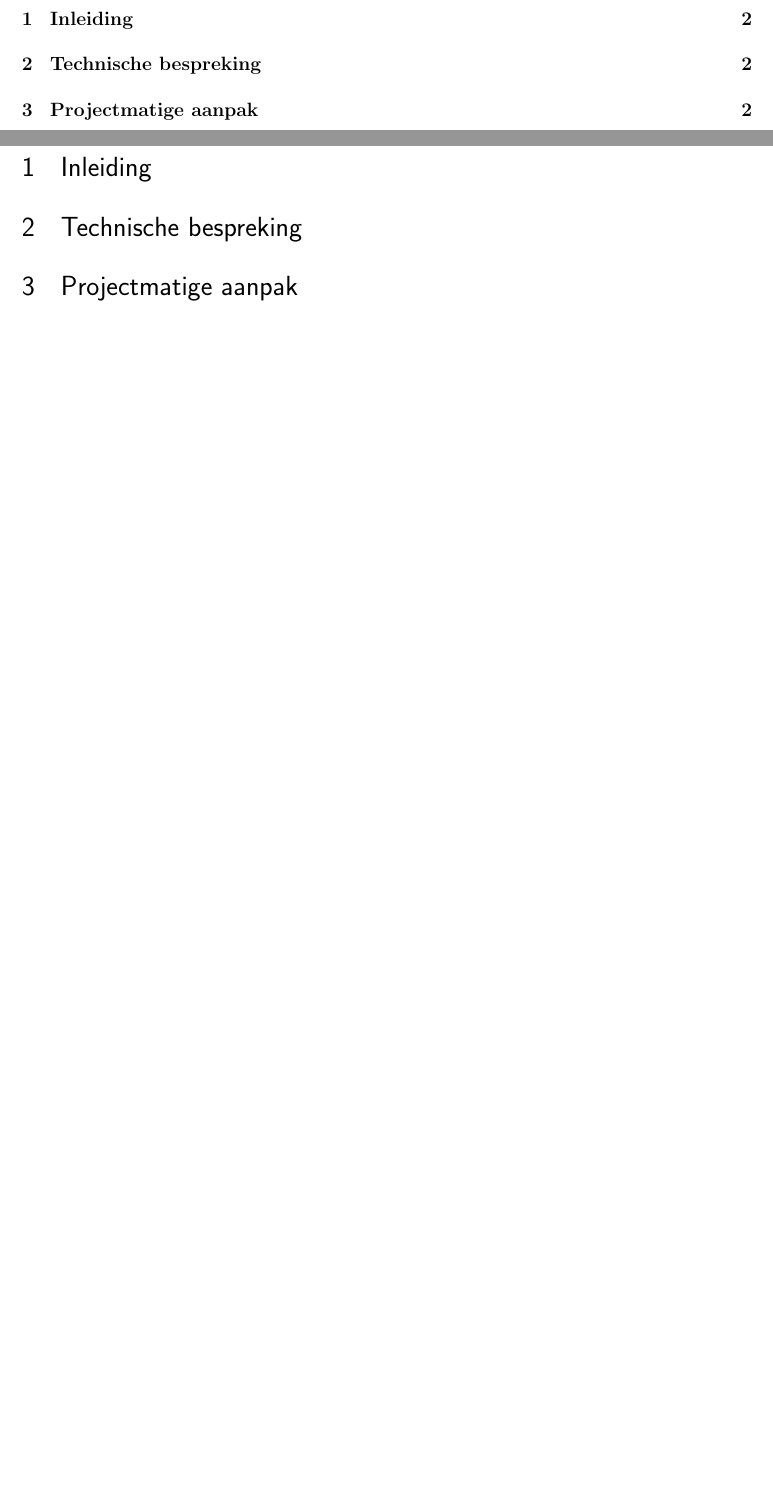
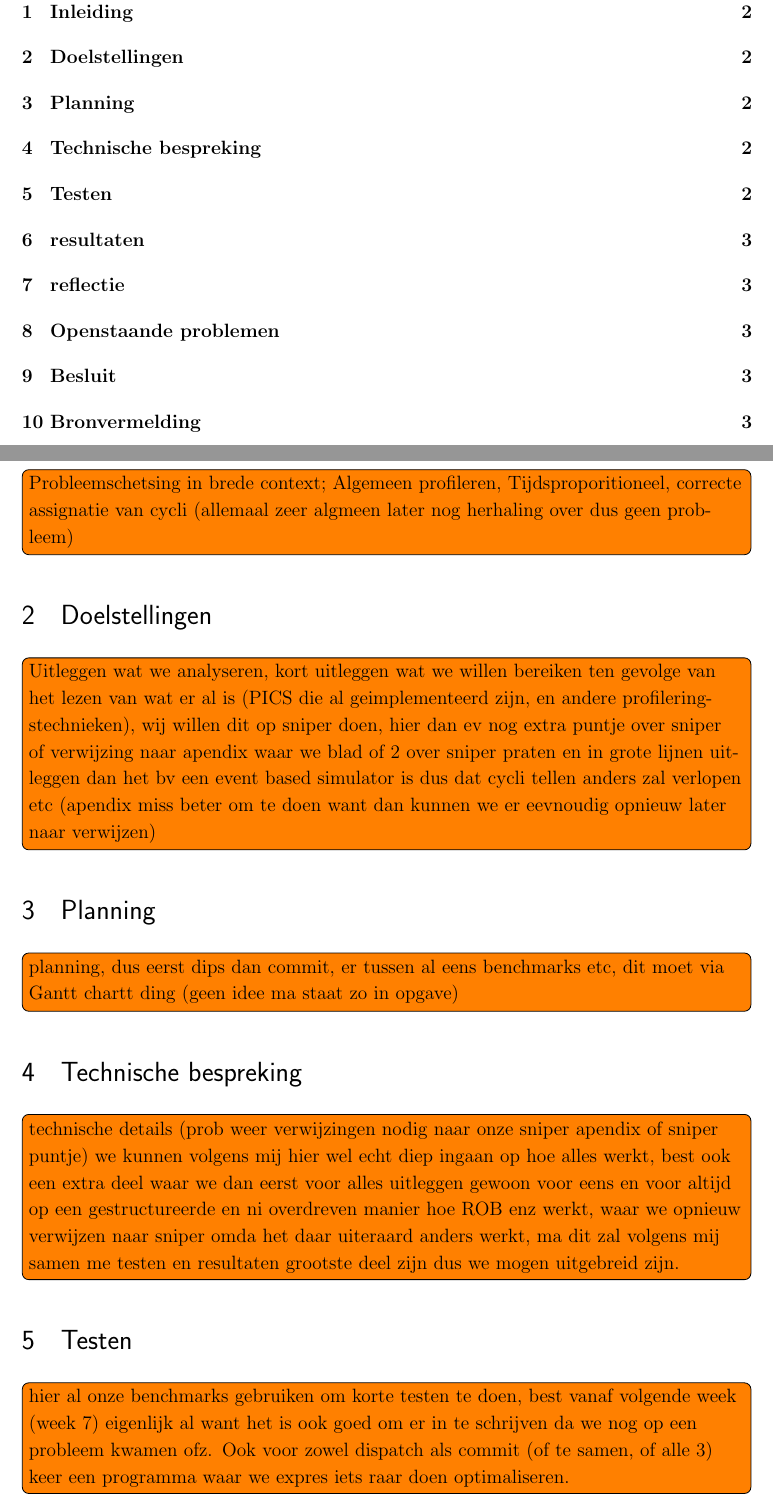
Before and after one commit to tobedebrabander/VOP_verslag, a LaTeX document (verslag/main.tex): two parts of pages 2 and 3 of 3 before the commit and two parts of pages 2 and 3 of 4 after it, joined at a grey line, cut so that both start at the same text, the shorter picture padded with empty space. Compiled offline with pdfLaTeX.

Commit message:
hoe dat ik het verslag zie

```diff
--- a/verslag/main.tex
+++ b/verslag/main.tex
@@ -28,7 +28,7 @@
 
 \thetitle{\color{ugentblue}Profileren van meerdradige applicaties met PICS}
 
-\infoboxa{\bfseries\large Vakoverschrijdend Project}
+\infoboxa{\bfseries\large Project in het kader van  het Vakoverschrijdend Project, Groep X}
 
 \infoboxb{Promotor:
 \begin{tabular}[t]{l}
@@ -59,6 +59,12 @@ Begeleiders:
 \newpage
 
 \section{Inleiding}
-
+\todo[inline]{Probleemschetsing in brede context; Algemeen profileren, Tijdsproporitioneel, correcte assignatie van cycli (allemaal zeer algmeen later nog herhaling over dus geen probleem)}
+\section{Doelstellingen}
+\todo[inline]{Uitleggen wat we analyseren, kort uitleggen wat we willen bereiken ten gevolge van het lezen van wat er al is (PICS die al geimplementeerd zijn, en andere profileringstechnieken), wij willen dit op sniper doen, hier dan ev nog extra puntje over sniper of verwijzing naar apendix waar we blad of 2 over sniper praten en in grote lijnen uitleggen dan het bv een event based simulator is dus dat  cycli tellen anders zal verlopen etc (apendix miss beter om te doen want dan kunnen we er eevnoudig opnieuw later naar verwijzen)}
+\section{Planning}
+\todo[inline]{planning, dus eerst dips dan commit, er tussen al eens benchmarks etc, dit moet via Gantt chartt ding (geen idee ma staat zo in opgave)}
 \section{Technische bespreking}
-\section{Projectmatige aanpak}
+\todo[inline]{technische details (prob weer verwijzingen nodig naar onze sniper apendix of sniper puntje) we kunnen volgens mij hier wel echt diep ingaan op hoe alles werkt, best ook een extra deel waar we dan eerst voor alles uitleggen gewoon voor eens en voor altijd op een gestructureerde en ni overdreven manier hoe ROB enz werkt, waar we opnieuw verwijzen naar sniper omda het daar uiteraard anders werkt, ma dit zal volgens mij samen me testen en resultaten grootste deel zijn dus we mogen uitgebreid zijn.}
+\section{Testen}
+\todo[inline]{hier al onze benchmarks gebruiken om korte testen te doen, best vanaf volgende week (week 7) eigenlijk al want het is ook goed om er in te schrijven da we nog op een probleem kwamen ofz. Ook voor zowel dispatch als commit (of te samen, of alle 3) keer een programma waar we expres iets raar doen optimaliseren.}
```
Also changed, not shown: verslag/main.tex (8 more changed lines), 1 other file.
